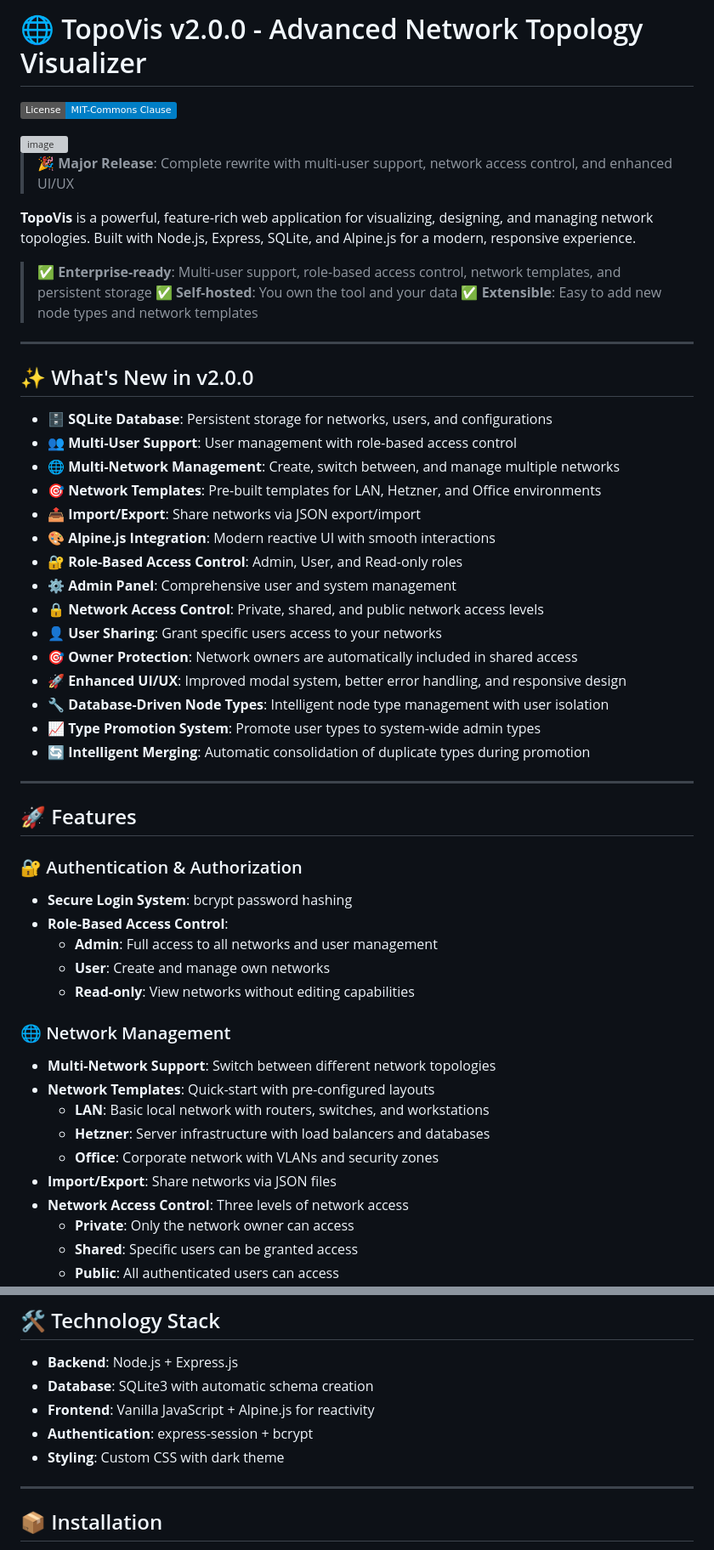
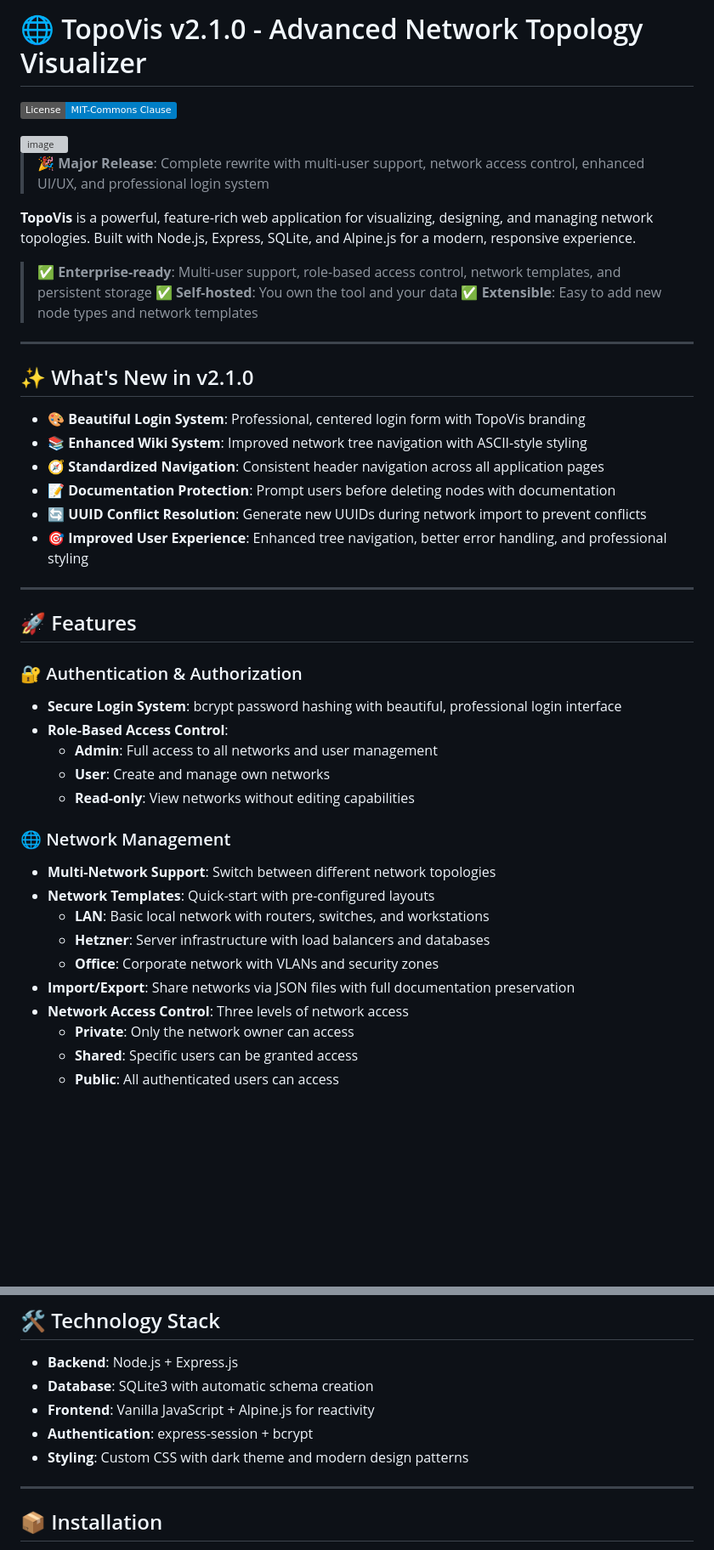
Before and after one commit to Klick3R-1/topovis, a Markdown page: README.md, 2 parts joined by grey strips. Shown at 85% size. GitHub-like rendering; badges without logos; blank space fills up the shorter version; grey boxes are pictures that could not be loaded.

```diff
--- a/README.md
+++ b/README.md
@@ -1,3 +1,3 @@
-# 🌐 TopoVis v2.0.0 - Advanced Network Topology Visualizer
+# 🌐 TopoVis v2.1.0 - Advanced Network Topology Visualizer
 [![License: MIT with Commons Clause](https://img.shields.io/badge/License-MIT--Commons%20Clause-blue.svg)](LICENSE)
 
@@ -5,7 +5,7 @@
 
 
 
-> 🎉 **Major Release**: Complete rewrite with multi-user support, network access control, and enhanced UI/UX
+> 🎉 **Major Release**: Complete rewrite with multi-user support, network access control, enhanced UI/UX, and professional login system
 
 **TopoVis** is a powerful, feature-rich web application for visualizing, designing, and managing network topologies. Built with Node.js, Express, SQLite, and Alpine.js for a modern, responsive experience.
 
@@ -15,30 +15,21 @@
 
 ---
 
-## ✨ What's New in v2.0.0
+## ✨ What's New in v2.1.0
 
-- 🗄️ **SQLite Database**: Persistent storage for networks, users, and configurations
-- 👥 **Multi-User Support**: User management with role-based access control
-- 🌐 **Multi-Network Management**: Create, switch between, and manage multiple networks
-- 🎯 **Network Templates**: Pre-built templates for LAN, Hetzner, and Office environments
-- 📤 **Import/Export**: Share networks via JSON export/import
-- 🎨 **Alpine.js Integration**: Modern reactive UI with smooth interactions
-- 🔐 **Role-Based Access Control**: Admin, User, and Read-only roles
-- ⚙️ **Admin Panel**: Comprehensive user and system management
-- 🔒 **Network Access Control**: Private, shared, and public network access levels
-- 👤 **User Sharing**: Grant specific users access to your networks
-- 🎯 **Owner Protection**: Network owners are automatically included in shared access
-- 🚀 **Enhanced UI/UX**: Improved modal system, better error handling, and responsive design
-- 🔧 **Database-Driven Node Types**: Intelligent node type management with user isolation
-- 📈 **Type Promotion System**: Promote user types to system-wide admin types
-- 🔄 **Intelligent Merging**: Automatic consolidation of duplicate types during promotion
+- 🎨 **Beautiful Login System**: Professional, centered login form with TopoVis branding
+- 📚 **Enhanced Wiki System**: Improved network tree navigation with ASCII-style styling
+- 🧭 **Standardized Navigation**: Consistent header navigation across all application pages
+- 📝 **Documentation Protection**: Prompt users before deleting nodes with documentation
+- 🔄 **UUID Conflict Resolution**: Generate new UUIDs during network import to prevent conflicts
+- 🎯 **Improved User Experience**: Enhanced tree navigation, better error handling, and professional styling
 
 ---
 
 ## 🚀 Features
 
 ### 🔐 Authentication & Authorization
-- **Secure Login System**: bcrypt password hashing
+- **Secure Login System**: bcrypt password hashing with beautiful, professional login interface
 - **Role-Based Access Control**:
   - **Admin**: Full access to all networks and user management
   - **User**: Create and manage own networks
@@ -50,7 +41,7 @@
   - **LAN**: Basic local network with routers, switches, and workstations
   - **Hetzner**: Server infrastructure with load balancers and databases
   - **Office**: Corporate network with VLANs and security zones
-- **Import/Export**: Share networks via JSON files
+- **Import/Export**: Share networks via JSON files with full documentation preservation
 - **Network Access Control**: Three levels of network access
   - **Private**: Only the network owner can access
   - **Shared**: Specific users can be granted access
@@ -82,7 +83,7 @@
 - **Database**: SQLite3 with automatic schema creation
 - **Frontend**: Vanilla JavaScript + Alpine.js for reactivity
 - **Authentication**: express-session + bcrypt
-- **Styling**: Custom CSS with dark theme
+- **Styling**: Custom CSS with dark theme and modern design patterns
 
 ---
 
```
Also changed, not shown: other parts of README.md (+72 -52 lines), CHANGELOG.md (added, +119 -0 lines), WIKI_README.md (added, +170 -0 lines).
